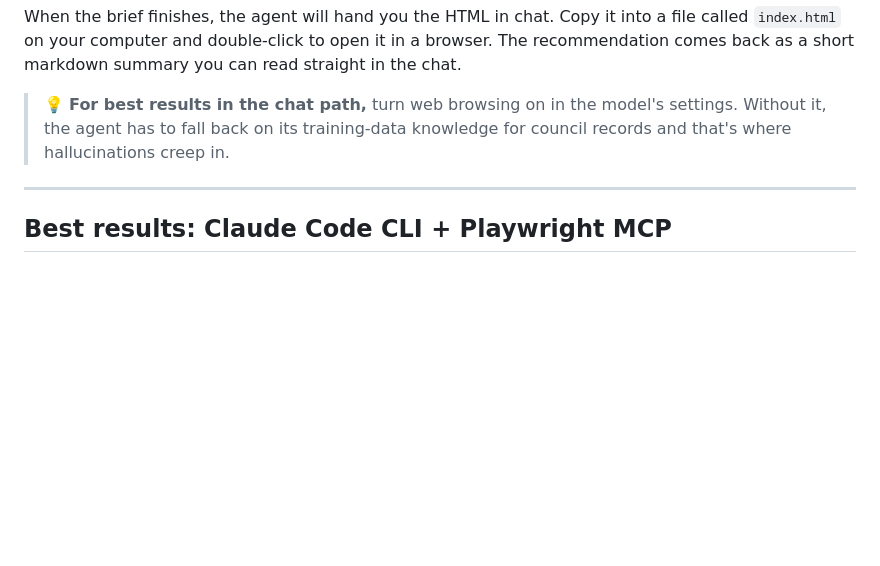
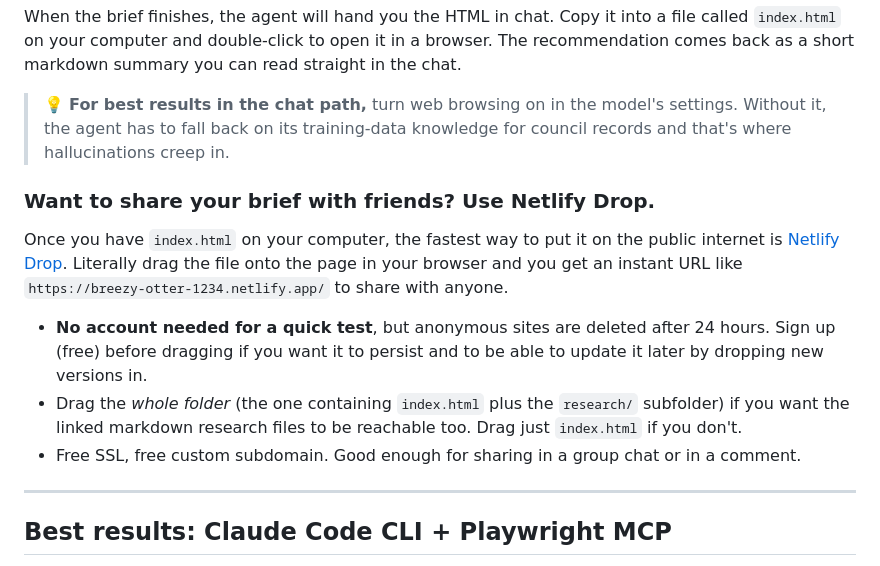
Before and after one commit to john-sandall/who-should-i-vote-for, a Markdown page: README.md, the part around the change. Rendered like a GitHub page; blank space fills up the shorter version.

Commit message:
README: add Netlify Drop tip for sharing the generated brief
One-step share path for anyone who runs the brief in a chat tool and
wants to send it to friends. Drag-and-drop, no install, free, with
the 24-hour-without-account caveat called out.

Co-Authored-By: Claude Opus 4.7 (1M context) <noreply@anthropic.com>

```diff
--- a/README.md
+++ b/README.md
@@ -35,6 +35,14 @@ Easiest path for non-technical users. Works in any decent AI chat tool.
 When the brief finishes, the agent will hand you the HTML in chat. Copy it into a file called `index.html` on your computer and double-click to open it in a browser. The recommendation comes back as a short markdown summary you can read straight in the chat.
 
 > 💡 **For best results in the chat path,** turn web browsing on in the model's settings. Without it, the agent has to fall back on its training-data knowledge for council records and that's where hallucinations creep in.
+
+### Want to share your brief with friends? Use Netlify Drop.
+
+Once you have `index.html` on your computer, the fastest way to put it on the public internet is [Netlify Drop](https://app.netlify.com/drop). Literally drag the file onto the page in your browser and you get an instant URL like `https://breezy-otter-1234.netlify.app/` to share with anyone.
+
+- **No account needed for a quick test**, but anonymous sites are deleted after 24 hours. Sign up (free) before dragging if you want it to persist and to be able to update it later by dropping new versions in.
+- Drag the *whole folder* (the one containing `index.html` plus the `research/` subfolder) if you want the linked markdown research files to be reachable too. Drag just `index.html` if you don't.
+- Free SSL, free custom subdomain. Good enough for sharing in a group chat or in a comment.
 
 ---
 
```
